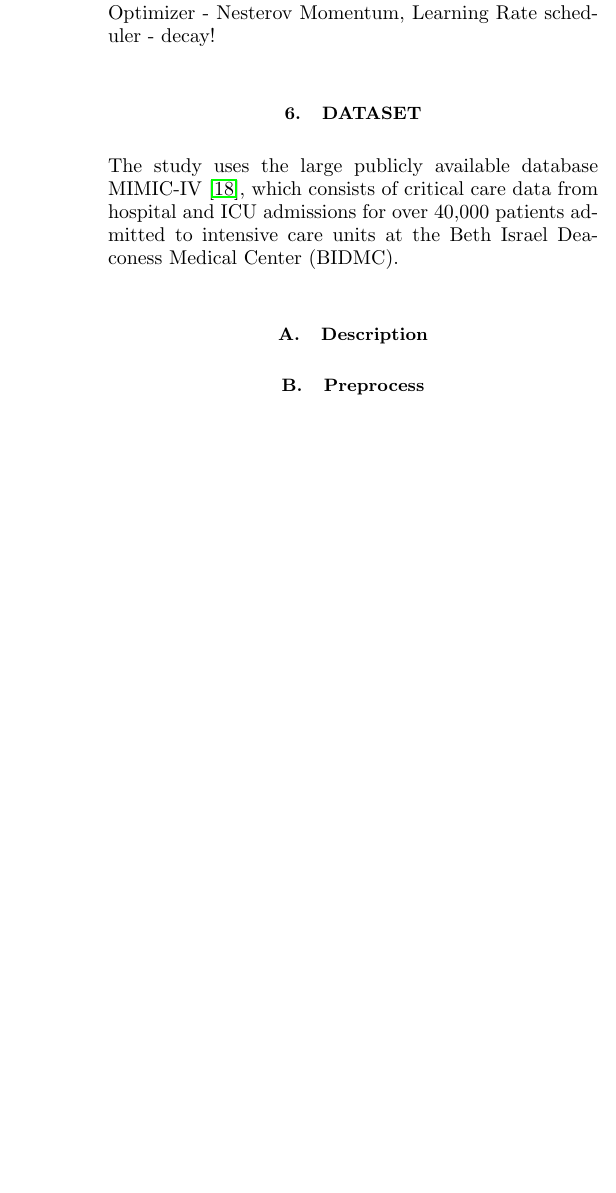
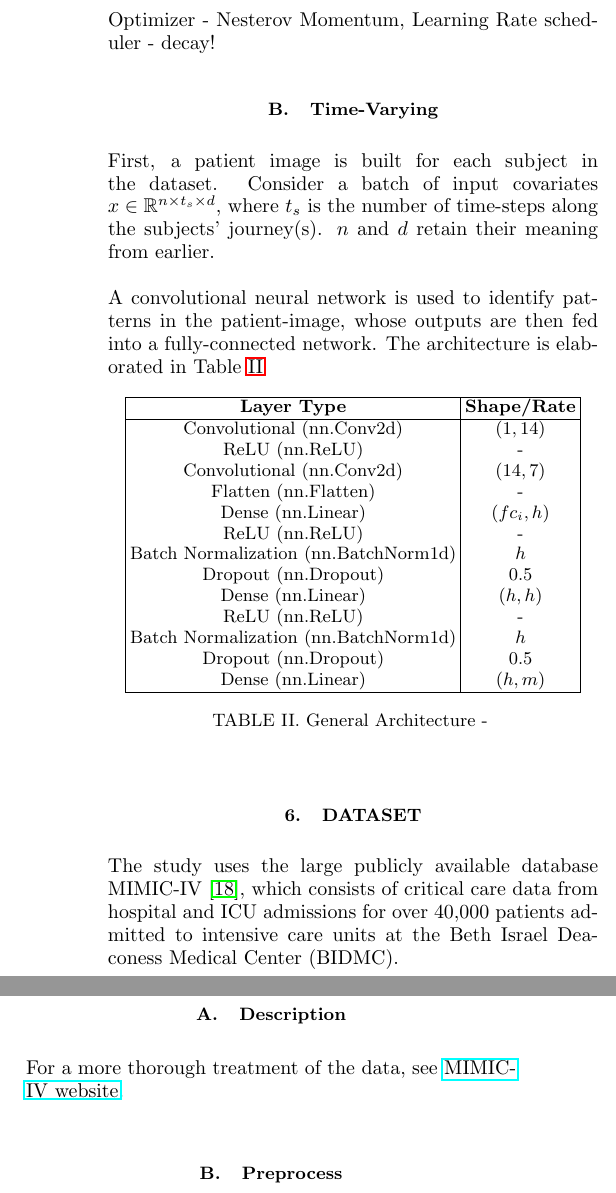
Before and after one commit to sourasen1011/UoE_Research_Project_2023, a LaTeX thesis (presentations/my_thesis/01/thesis.tex): part of one column of page 5 of 7 before the commit and two parts of the columns of page 5 of 8 after it, the two joined at a grey line, cut so that both start at the same text, the shorter picture padded with empty space. The pictures show the PDF file presentations/my_thesis/01/thesis.pdf that the author committed with the source.

Commit message:
add further work and performance times

```diff
--- a/presentations/my_thesis/01/thesis.tex
+++ b/presentations/my_thesis/01/thesis.tex
@@ -253,16 +253,48 @@ The simpler time-invariant version of the architecture is a multi-layer perceptr
     \hline
   \end{tabular}
   \caption{General Architecture - }
-  \label{tab:arch}
+  \label{tab:arch1}
 \end{table}
 
-Here, $m$ is the output size, denoting the number of discretized time indices across time $max(\mathbb{T})$, while $h$ denotes the number of hidden nodes in the linear layers.
+Here, $m$ is the output size, denoting the number of discretized time indices across time $max(\mathbb{T})$, while $h$ denotes the number of hidden nodes in the linear layers.\\
 
 Optimizer - Nesterov Momentum, Learning Rate scheduler - decay!
 
+\subsection{\label{time_var_arch}Time-Varying}
+First, a patient image is built for each subject in the dataset. Consider a batch of input covariates $x \in \mathbb{R}^{n\times t_s \times d}$, where $t_s$ is the number of time-steps along the subjects' journey(s). $n$ and $d$ retain their meaning from earlier. \\
+
+A convolutional neural network is used to identify patterns in the patient-image, whose outputs are then fed into a fully-connected network. The architecture is elaborated in Table \ref{tab:arch2}
+
+\begin{table}[h]
+  \centering
+  \begin{tabular}{|c|c|}
+    \hline
+    \textbf{Layer Type} & \textbf{Shape/Rate} \\
+    \hline
+    Convolutional (nn.Conv2d) & ($1,14$) \\
+    ReLU (nn.ReLU) & - \\
+    Convolutional (nn.Conv2d) & ($14,7$) \\
+    Flatten (nn.Flatten) & - \\
+    Dense (nn.Linear) & ($fc_i, h$) \\
+    ReLU (nn.ReLU) & - \\
+    Batch Normalization (nn.BatchNorm1d) & $h$ \\
+    Dropout (nn.Dropout) & 0.5 \\
+    Dense (nn.Linear) & ($h, h$) \\
+    ReLU (nn.ReLU) & - \\
+    Batch Normalization (nn.BatchNorm1d) & $h$ \\
+    Dropout (nn.Dropout) & 0.5 \\
+    Dense (nn.Linear) & ($h, m$) \\
+    \hline
+  \end{tabular}
+  \caption{General Architecture - }
+  \label{tab:arch2}
+\end{table}
+
 \section{\label{data}Dataset}
 The study uses the large publicly available database MIMIC-IV \cite{mimic_iv}, which consists of critical care data from hospital and ICU admissions for over 40,000 patients admitted to intensive care units at the Beth Israel Deaconess Medical Center (BIDMC).
+
 \subsection{\label{desc}Description}
+For a more thorough treatment of the data, see \href{https://physionet.org/content/mimiciv/2.2/}{MIMIC-IV website}.
 
 \subsection{\label{preprocess}Preprocess}
 To prepare the data, all admissions associated with a Heart Failure ICD-10 code were selected - this forms the base pool of patients. Admission and discharge times are collected along with static covariates such as patients' gender, age and date of death. Patients' ethnicity is collected and grouped into six broad categories - Native, Asian, Black, Hispanic, White and Other. (This goes in footnote - To avoid multi-collinearity issues arising later, the `OTHER' variable is dropped after one-hot encoding)\\
```
Also changed, not shown: presentations/my_thesis/01/thesis.pdf, presentations/my_thesis/01/thesis.tex (13 more changed lines), 1 other file.
